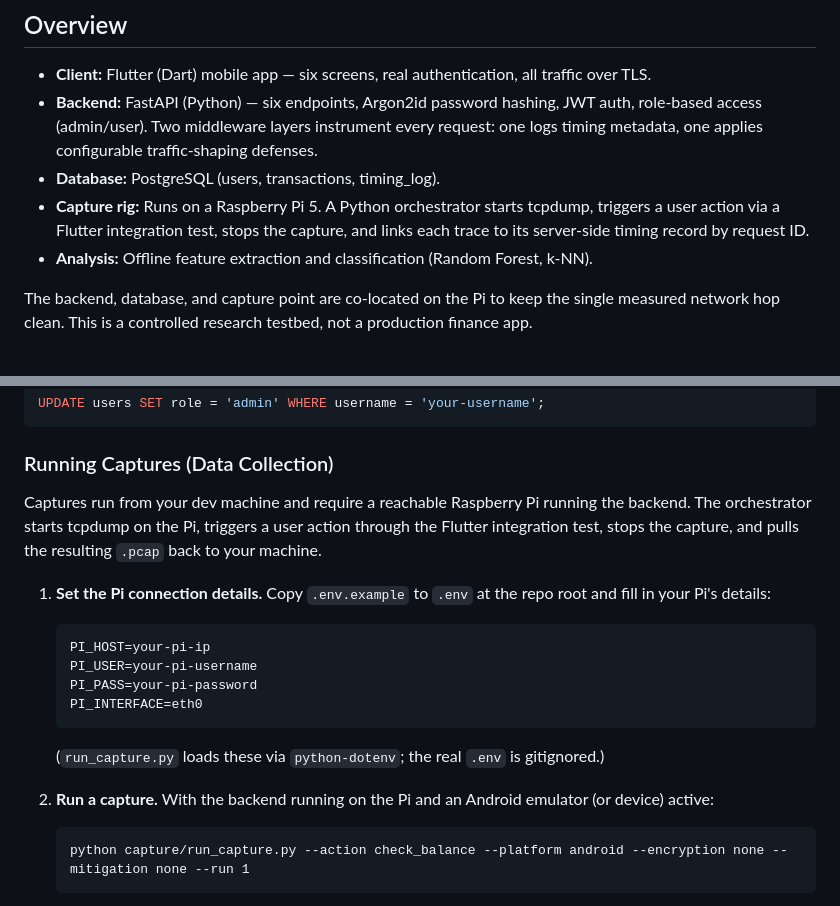
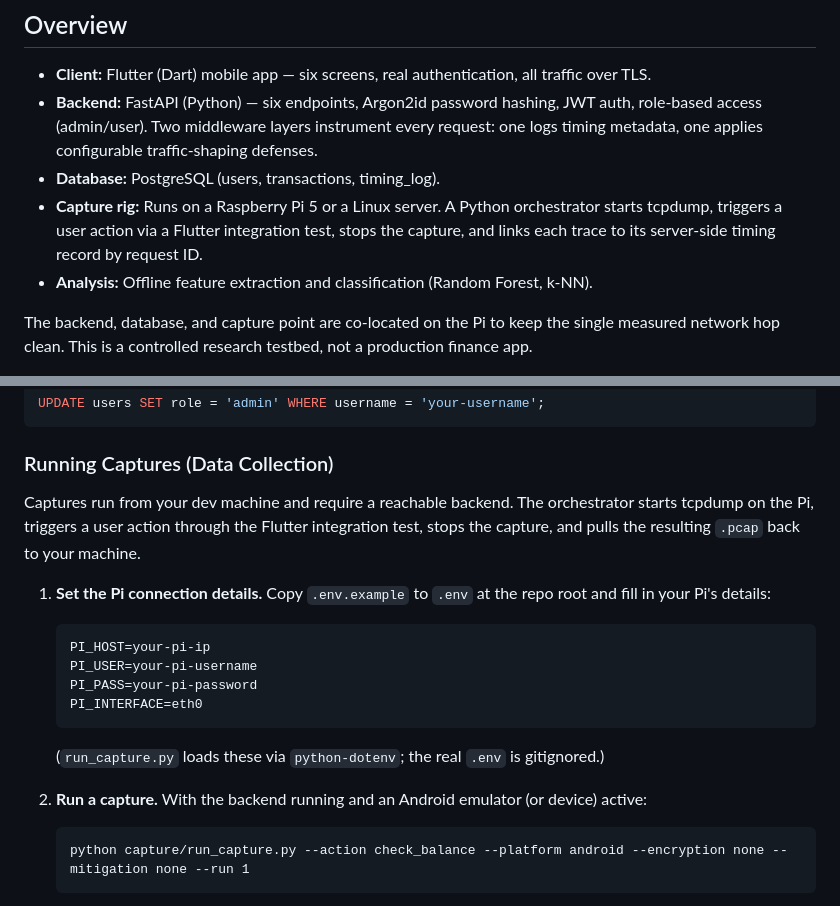
Before and after one commit to SpeerGabe/Greenbuck, a Markdown page: README.md, 2 parts joined by grey strips. Rendered like a GitHub page.

Commit message:
Revise capture rig details in README
Updated capture rig description to include Linux server option and clarified backend requirement.

````diff
--- a/README.md
+++ b/README.md
@@ -13,7 +13,7 @@ A security-research project investigating whether TLS encryption alone conceals
 - **Client:** Flutter (Dart) mobile app — six screens, real authentication, all traffic over TLS.
 - **Backend:** FastAPI (Python) — six endpoints, Argon2id password hashing, JWT auth, role-based access (admin/user). Two middleware layers instrument every request: one logs timing metadata, one applies configurable traffic-shaping defenses.
 - **Database:** PostgreSQL (users, transactions, timing_log).
-- **Capture rig:** Runs on a Raspberry Pi 5. A Python orchestrator starts tcpdump, triggers a user action via a Flutter integration test, stops the capture, and links each trace to its server-side timing record by request ID.
+- **Capture rig:** Runs on a Raspberry Pi 5 or a Linux server. A Python orchestrator starts tcpdump, triggers a user action via a Flutter integration test, stops the capture, and links each trace to its server-side timing record by request ID.
 - **Analysis:** Offline feature extraction and classification (Random Forest, k-NN).
 
 The backend, database, and capture point are co-located on the Pi to keep the single measured network hop clean. This is a controlled research testbed, not a production finance app.
@@ -151,8 +151,7 @@ UPDATE users SET role = 'admin' WHERE username = 'your-username';
 
 ### Running Captures (Data Collection)
 
-Captures run from your dev machine and require a reachable Raspberry Pi running
-the backend. The orchestrator starts tcpdump on the Pi, triggers a user action
+Captures run from your dev machine and require a reachable backend. The orchestrator starts tcpdump on the Pi, triggers a user action
 through the Flutter integration test, stops the capture, and pulls the resulting
 `.pcap` back to your machine.
 
@@ -166,7 +165,7 @@ through the Flutter integration test, stops the capture, and pulls the resulting
    ```
    (`run_capture.py` loads these via `python-dotenv`; the real `.env` is gitignored.)
 
-2. **Run a capture.** With the backend running on the Pi and an Android emulator
+2. **Run a capture.** With the backend running and an Android emulator
    (or device) active:
    ```
    python capture/run_capture.py --action check_balance --platform android --encryption none --mitigation none --run 1
````
